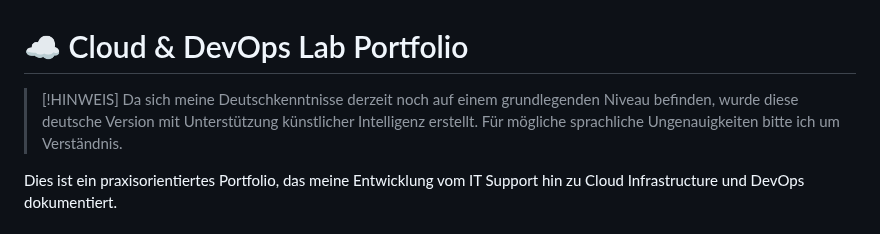
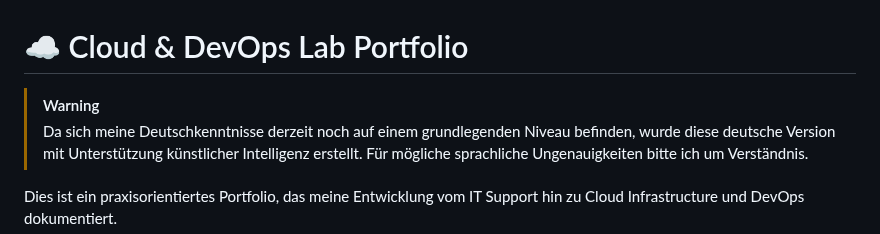
Before and after one commit to darwin642/CLOUD-DEVOPS-HOMELAB, a Markdown page: readme.de.md, the part around the change. Rendered like a GitHub page.

```diff
--- a/readme.de.md
+++ b/readme.de.md
@@ -1,6 +1,6 @@
 # ☁️ Cloud & DevOps Lab Portfolio
 
-> [!HINWEIS]
+> [!WARNING]
 > Da sich meine Deutschkenntnisse derzeit noch auf einem grundlegenden Niveau befinden, wurde diese deutsche Version mit Unterstützung künstlicher Intelligenz erstellt. Für mögliche sprachliche Ungenauigkeiten bitte ich um Verständnis.
 
 
```
